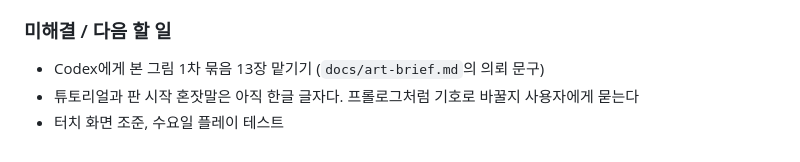
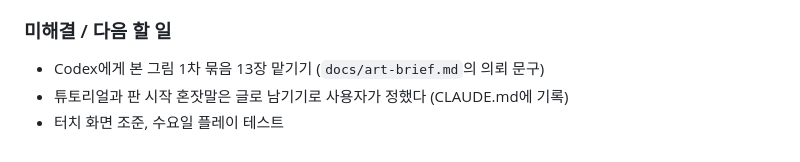
Before and after one commit to soomin007/magic-straw, a Markdown page: session_logs/2026-10-24.md, the part around the change. Drawn GitHub-style.

```diff
--- a/session_logs/2026-10-24.md
+++ b/session_logs/2026-10-24.md
@@ -421,5 +421,5 @@ Codex의 2차 그림체 시험 다섯 장을 검토해 올렸다. 로컬 경로
 
 ### 미해결 / 다음 할 일
 - Codex에게 본 그림 1차 묶음 13장 맡기기 (`docs/art-brief.md`의 의뢰 문구)
-- 튜토리얼과 판 시작 혼잣말은 아직 한글 글자다. 프롤로그처럼 기호로 바꿀지 사용자에게 묻는다
+- 튜토리얼과 판 시작 혼잣말은 글로 남기기로 사용자가 정했다 (CLAUDE.md에 기록)
 - 터치 화면 조준, 수요일 플레이 테스트
```
Also changed, not shown: CLAUDE.md (+2 -0 lines).
